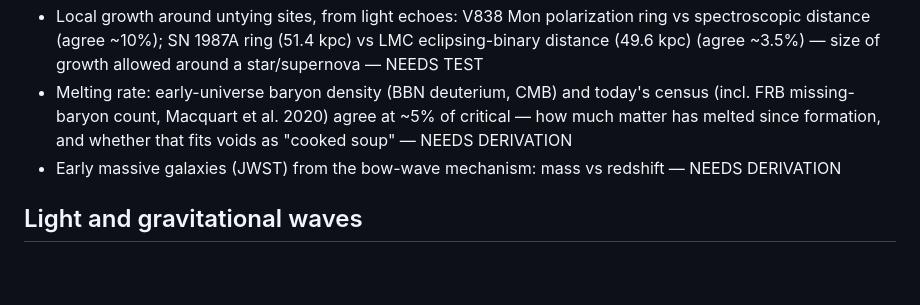
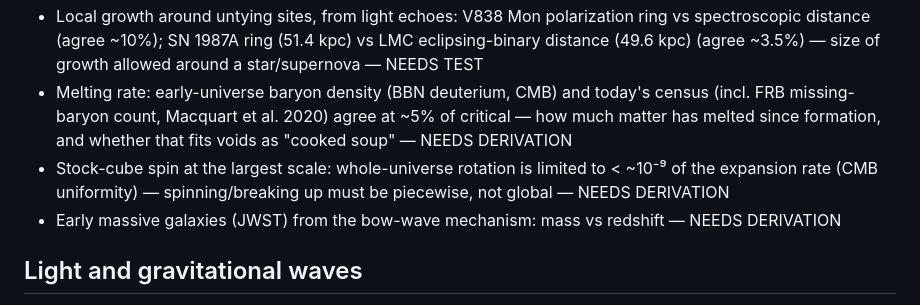
Before and after one commit to fringeneering-jpg/PWC, a Markdown page: PWC/OPEN_WORK.md, the part around the change. Rendered like a GitHub page; blank space fills up the shorter version.

```diff
--- a/PWC/OPEN_WORK.md
+++ b/PWC/OPEN_WORK.md
@@ -68,6 +68,7 @@ What still needs doing, by section. **NEEDS DERIVATION** = no equation yet. **NE
 - Cosmic web from cavitation: reproduce the matter power spectrum and galaxy age spreads in filaments — NEEDS TEST
 - Local growth around untying sites, from light echoes: V838 Mon polarization ring vs spectroscopic distance (agree ~10%); SN 1987A ring (51.4 kpc) vs LMC eclipsing-binary distance (49.6 kpc) (agree ~3.5%) — size of growth allowed around a star/supernova — NEEDS TEST
 - Melting rate: early-universe baryon density (BBN deuterium, CMB) and today's census (incl. FRB missing-baryon count, Macquart et al. 2020) agree at ~5% of critical — how much matter has melted since formation, and whether that fits voids as "cooked soup" — NEEDS DERIVATION
+- Stock-cube spin at the largest scale: whole-universe rotation is limited to < ~10⁻⁹ of the expansion rate (CMB uniformity) — spinning/breaking up must be piecewise, not global — NEEDS DERIVATION
 - Early massive galaxies (JWST) from the bow-wave mechanism: mass vs redshift — NEEDS DERIVATION
 
 ## Light and gravitational waves
```
Also changed, not shown: PWC/PWC.md (+14 -0 lines).
